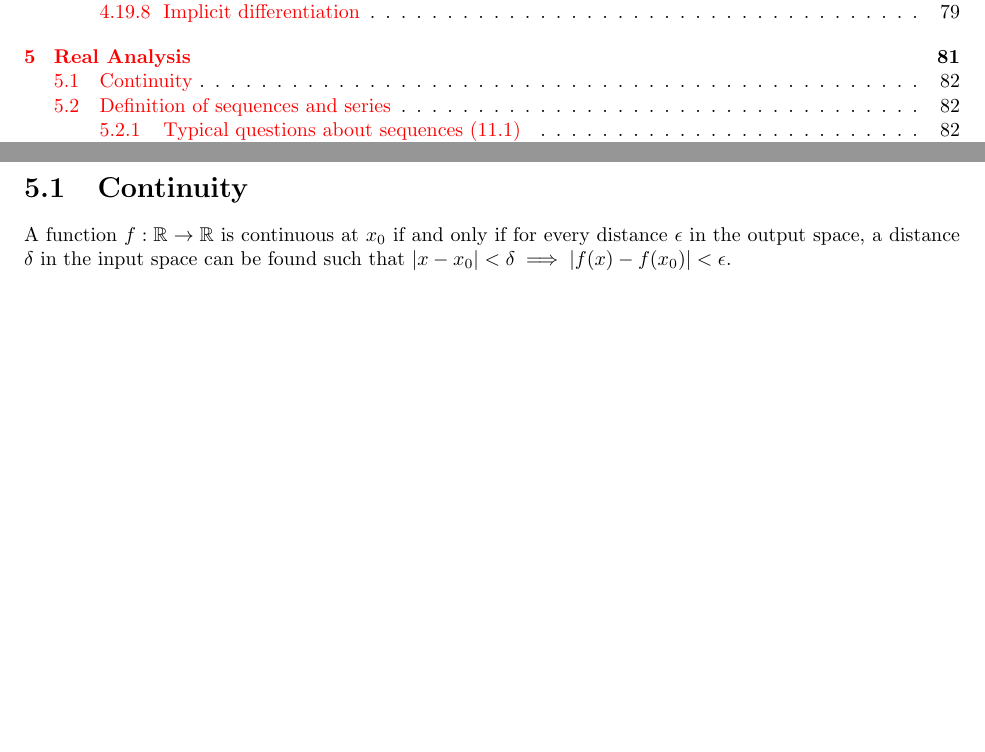
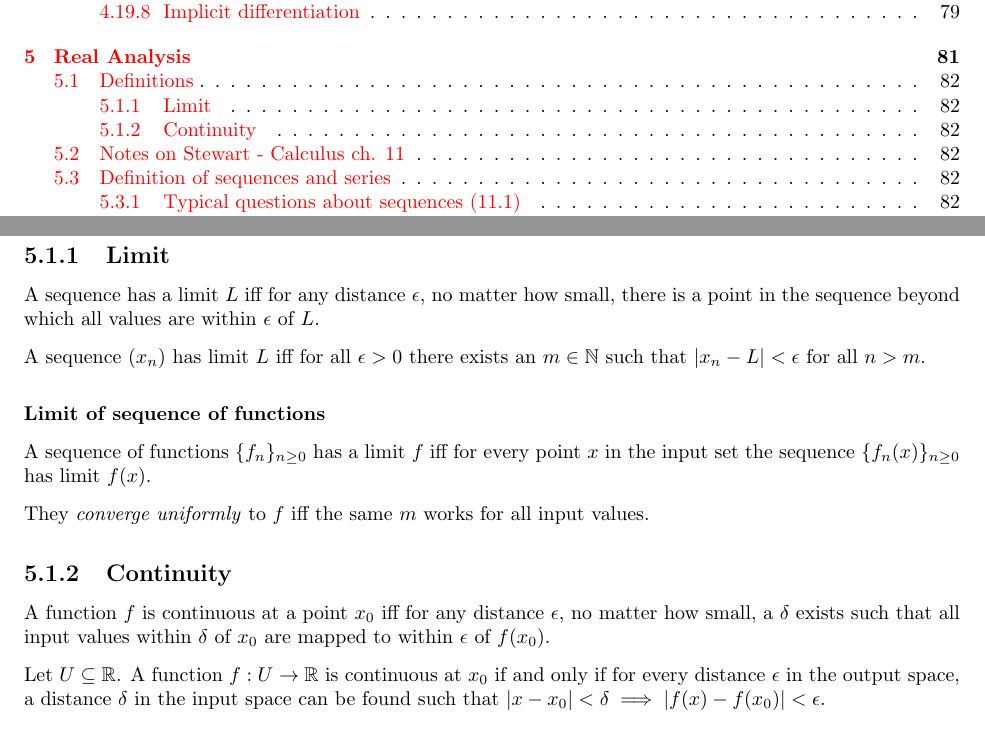
Before and after one commit to dandavison/mathematics, a LaTeX thesis (notes.tex, which reads real-analysis.tex): two parts of pages 4 and 88 of 199, joined at a grey line, cut so that both start at the same text, the shorter picture padded with empty space. Compiled offline with pdfLaTeX.

Commit message:
Real analysis notes

```diff
--- a/real-analysis.tex
+++ b/real-analysis.tex
@@ -1,6 +1,26 @@
-\section{Continuity}
-A function $f:\R \to \R$ is continuous at $x_0$ if and only if for every
-distance $\epsilon$ in the output space, a distance $\delta$ in the input space
-can be found such that
+\section{Definitions}
+\subsection{Limit}
+A sequence has a limit $L$ iff for any distance $\epsilon$, no matter how
+small, there is a point in the sequence beyond which all values are within
+$\epsilon$ of $L$.
+
+A sequence $(x_n)$ has limit $L$ iff for all $\epsilon > 0$ there exists an
+$m \in \N$ such that $|x_n - L| < \epsilon$ for all $n > m$.
+
+\subsubsection{Limit of sequence of functions}
+A sequence of functions $\{f_n\}_{n\geq 0}$ has a limit $f$ iff for every point
+$x$ in the input set the sequence $\{f_n(x)\}_{n\geq 0}$ has limit $f(x)$.
+
+They \textit{converge uniformly} to $f$ iff the same $m$ works for all input
+values.
+
+\subsection{Continuity}
+A function $f$ is continuous at a point $x_0$ iff for any distance $\epsilon$,
+no matter how small, a $\delta$ exists such that all input values within
+$\delta$ of $x_0$ are mapped to within $\epsilon$ of $f(x_0)$.
+
+Let $U \subseteq \R$. A function $f:U \to \R$ is continuous at $x_0$ if and
+only if for every distance $\epsilon$ in the output space, a distance $\delta$
+in the input space can be found such that
 $|x - x_0| < \delta \implies |f(x) - f(x_0)| < \epsilon$.
 
```
Also changed, not shown: real-analysis.tex (2 more changed lines).
